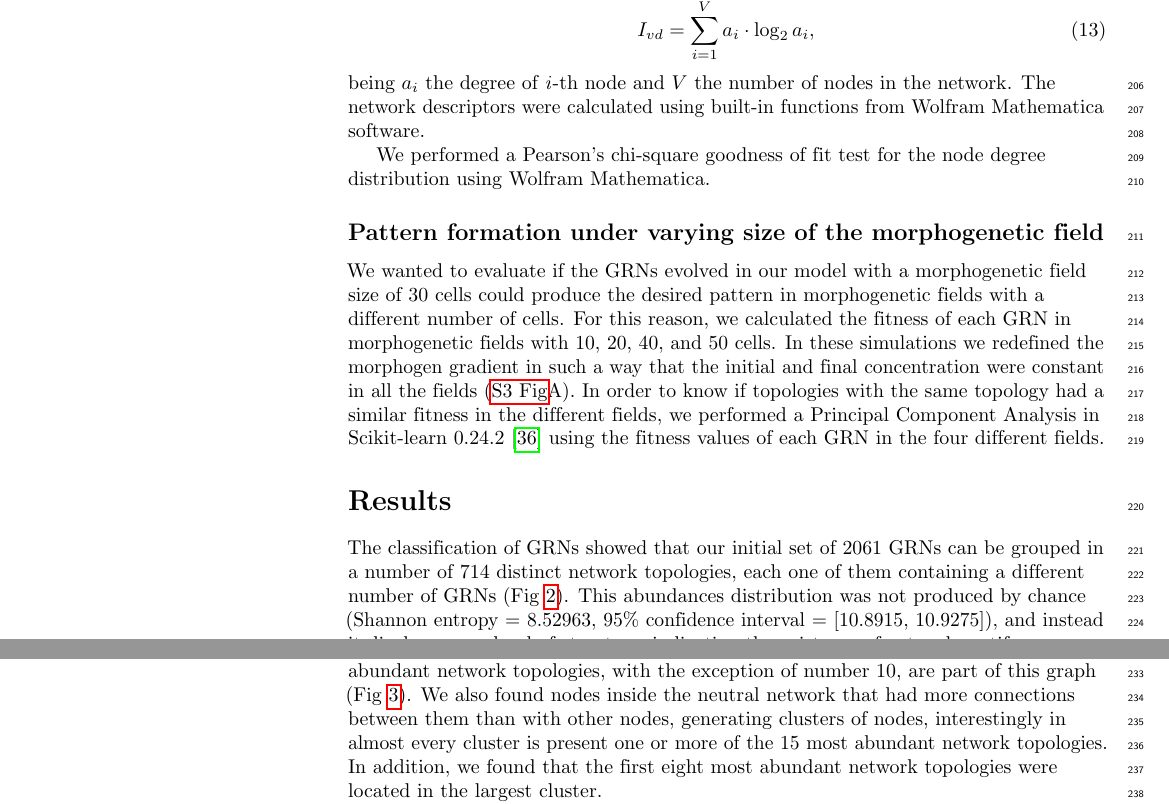
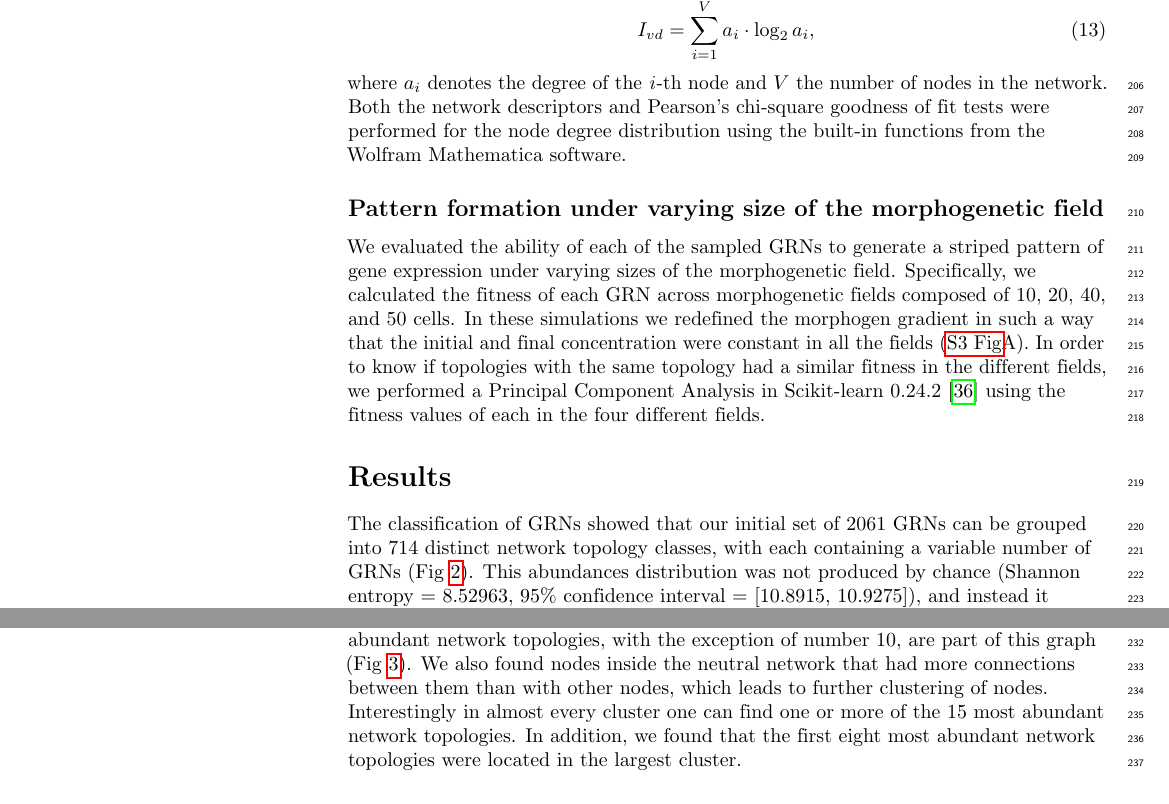
Before and after one commit to Nesper94/gene-regulatory-networks, a LaTeX document (docs/manuscript/manuscript.tex): two parts of pages 7 and 8 of 22, joined at a grey line, cut so that both start at the same text. Compiled offline with pdfLaTeX.

Commit message:
Rephrase text

```diff
--- a/docs/manuscript/manuscript.tex
+++ b/docs/manuscript/manuscript.tex
@@ -679,24 +679,21 @@ index using the following equation:
  I_{vd} = \sum_{i=1}^V a_i \cdot \log_{2} a_i,
 \end{equation}
 \noindent
-being $a_i$ the degree of \emph{i}-th node and $V$ the number of nodes in the
-network. The network descriptors were calculated using built-in functions from
-Wolfram Mathematica software.\\
-
-We performed a Pearson’s chi-square goodness of fit test for the node degree
-distribution using Wolfram Mathematica.
+where $a_i$ denotes the degree of the \emph{i}-th node and $V$ the number of
+nodes in the network. Both the network descriptors and Pearson’s chi-square
+goodness of fit tests were performed for the node degree distribution using
+the built-in functions from the Wolfram Mathematica software.\\
 
 \subsection*{Pattern formation under varying size of the morphogenetic field}
-We wanted to evaluate if the GRNs evolved in our model with a morphogenetic
-field size of 30 cells could produce the desired pattern in morphogenetic fields
-with a different number of cells. For this reason, we calculated the fitness of
-each GRN in morphogenetic fields with 10, 20, 40, and 50 cells. In these
-simulations we redefined the morphogen gradient in such a way that the initial
-and final concentration were constant in all the fields (\nameref{S3_Fig}A).
-In order to know if topologies with the same topology had a similar fitness
-in the different fields, we performed a Principal Component Analysis in
-Scikit-learn~0.24.2~\cite{sklearn} using the fitness values of each GRN in
-the four different fields.
+We evaluated the ability of each of the sampled GRNs to generate a striped
+pattern of gene expression under varying sizes of the morphogenetic field.
+Specifically, we calculated the fitness of each GRN across morphogenetic fields
+composed of 10, 20, 40, and 50 cells. In these simulations we redefined the
+morphogen gradient in such a way that the initial and final concentration were
+constant in all the fields (\nameref{S3_Fig}A). In order to know if topologies
+with the same topology had a similar fitness in the different fields, we performed
+a Principal Component Analysis in Scikit-learn~0.24.2~\cite{sklearn} using the
+fitness values of each in the four different fields.
 
 % For placing video, \nameref{S1_Video} vel sagittis arcu lobortis.
 
@@ -711,8 +708,8 @@ the four different fields.
 \section*{Results}
 
 The classification of GRNs showed that our initial set of 2061 GRNs can be
-grouped in a number of 714 distinct network topologies, each one of them
-containing a different number of GRNs (Fig~\ref{fig:distopol}). This abundances
+grouped into 714 distinct network topology classes, with each containing a
+variable number of GRNs (Fig~\ref{fig:distopol}). This abundances
 distribution was not produced by chance (Shannon entropy = 8.52963, 95\%
 confidence interval = [10.8915, 10.9275]), and instead it displays some level
 of structure, indicating the existence of network motifs.
@@ -746,8 +743,8 @@ This graph is composed of 639 nodes that are accessible by one mutational step.
 The 15 most abundant network topologies, with the exception of
 number 10, are part of this graph (Fig~\ref{fig:neutral-network}). We also
 found nodes inside the neutral network that had more connections between them
-than with other nodes, generating clusters of nodes, interestingly in
-almost every cluster is present one or more of the 15 most abundant network
+than with other nodes, which leads to further clustering of nodes. Interestingly in
+almost every cluster one can find one or more of the 15 most abundant network
 topologies. In addition, we found that the first eight most abundant network
 topologies were located in the largest cluster.
 
```
Also changed, not shown: docs/manuscript/manuscript.tex (20 more changed lines).
